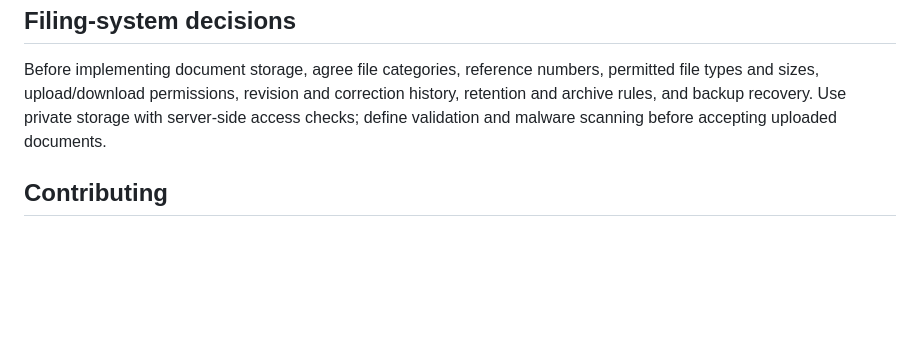
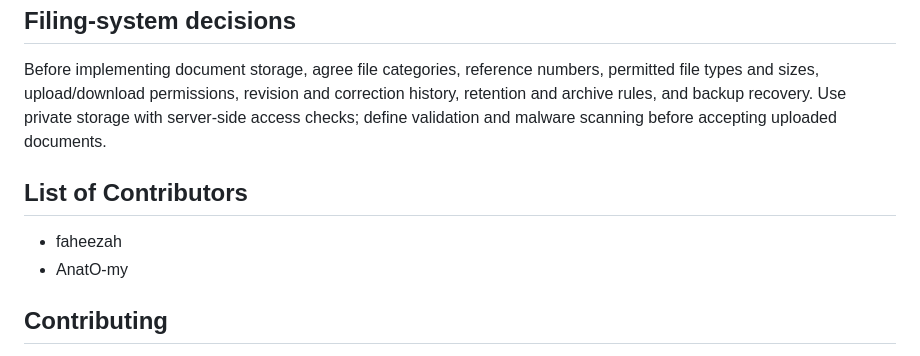
Before and after one commit to AnatO-my/OAU_EEE_Student-Filing-and-Biometrics-Identification-System, a Markdown page: README.md, the part around the change. Rendered like a GitHub page; blank space fills up the shorter version.

Commit message:
Add list of contributors to README

```diff
--- a/README.md
+++ b/README.md
@@ -105,6 +105,10 @@ Use `python manage.py` from the repository root; `app/manage.py` remains a compa
 
 Before implementing document storage, agree file categories, reference numbers, permitted file types and sizes, upload/download permissions, revision and correction history, retention and archive rules, and backup recovery. Use private storage with server-side access checks; define validation and malware scanning before accepting uploaded documents.
 
+## List of Contributors
+- faheezah
+- AnatO-my
+
 ## Contributing
 
 Read [CONTRIBUTING.md](CONTRIBUTING.md) for branch, review, validation, and data-handling rules. Use a branch for each focused change and submit a pull request describing the behaviour, validation performed, and any unresolved decisions. Keep documentation and contracts aligned with implementation. Changes to academic rules, access policies, and data-source assumptions require review by the appropriate project or departmental owner.
```
